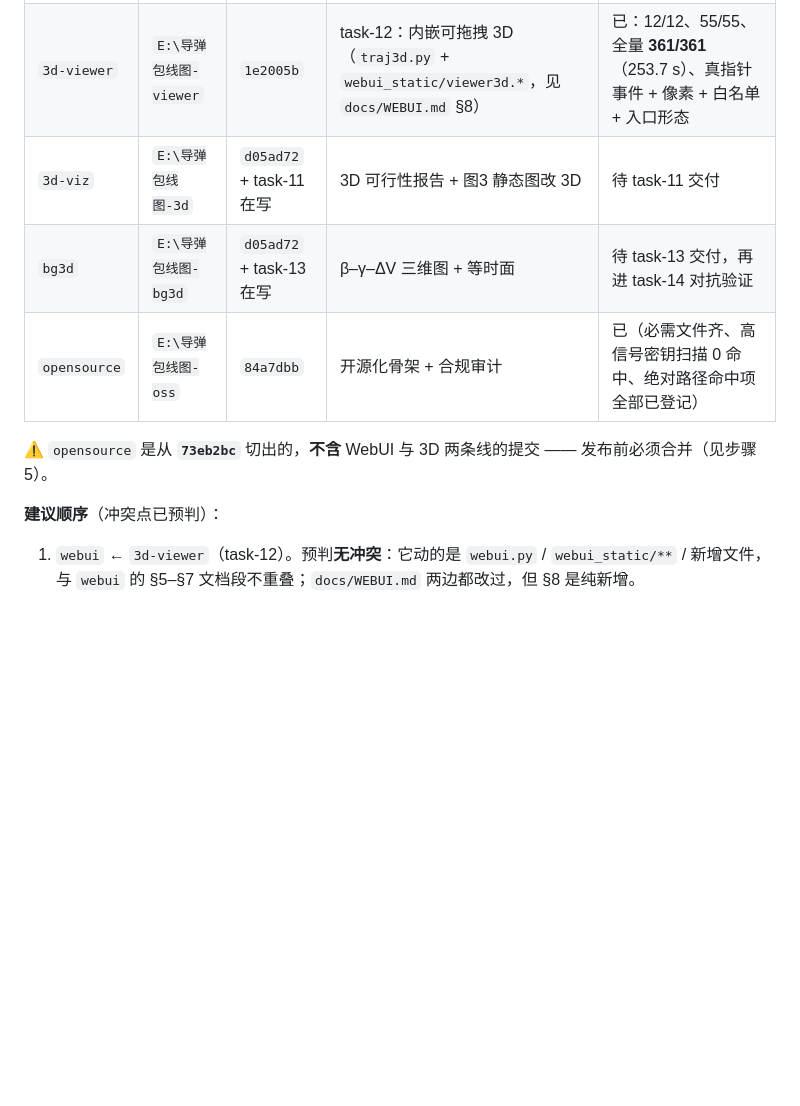
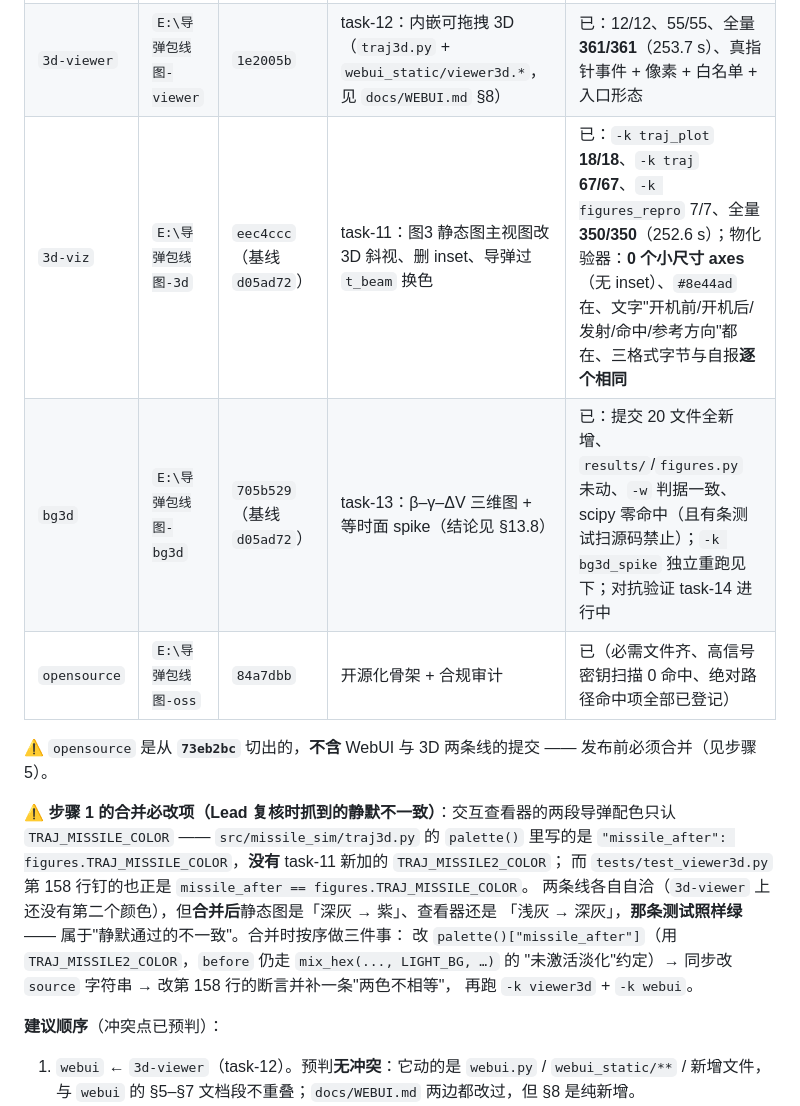
Before and after one commit to Strinova-xinghui/missile-envelope, a Markdown page: docs/RESTART-PLAN.md, the part around one of its changes. Drawn GitHub-style; blank space fills up the shorter version.

```diff
--- a/docs/RESTART-PLAN.md
+++ b/docs/RESTART-PLAN.md
@@ -551,11 +585,21 @@ Python 侧字符串，看不到页面）；已补页面侧判据（渲染出的
 | --- | --- | --- | --- | --- |
 | `webui` | `E:\导弹包线图` | `7e105ea` | 首页拆静态资源、亮色主题、输入体验、StatShark 实测、§13.5/§13.6 决策 | 已：`-k webui` **43/43** + `-k figures_repro` **7/7**，跑完工作树仍干净 |
 | `3d-viewer` | `E:\导弹包线图-viewer` | `1e2005b` | task-12：内嵌可拖拽 3D（`traj3d.py` + `webui_static/viewer3d.*`，见 `docs/WEBUI.md` §8） | 已：12/12、55/55、全量 **361/361**（253.7 s）、真指针事件 + 像素 + 白名单 + 入口形态 |
-| `3d-viz` | `E:\导弹包线图-3d` | `d05ad72` + task-11 在写 | 3D 可行性报告 + 图3 静态图改 3D | 待 task-11 交付 |
-| `bg3d` | `E:\导弹包线图-bg3d` | `d05ad72` + task-13 在写 | β–γ–ΔV 三维图 + 等时面 | 待 task-13 交付，再进 task-14 对抗验证 |
+| `3d-viz` | `E:\导弹包线图-3d` | `eec4ccc`（基线 `d05ad72`） | task-11：图3 静态图主视图改 3D 斜视、删 inset、导弹过 `t_beam` 换色 | 已：`-k traj_plot` **18/18**、`-k traj` **67/67**、`-k figures_repro` 7/7、全量 **350/350**（252.6 s）；物化验器：**0 个小尺寸 axes**（无 inset）、`#8e44ad` 在、文字"开机前/开机后/发射/命中/参考方向"都在、三格式字节与自报**逐个相同** |
+| `bg3d` | `E:\导弹包线图-bg3d` | `705b529`（基线 `d05ad72`） | task-13：β–γ–ΔV 三维图 + 等时面 spike（结论见 §13.8） | 已：提交 20 文件全新增、`results/`/`figures.py` 未动、`-w` 判据一致、scipy 零命中（且有条测试扫源码禁止）；`-k bg3d_spike` 独立重跑见下；对抗验证 task-14 进行中 |
 | `opensource` | `E:\导弹包线图-oss` | `84a7dbb` | 开源化骨架 + 合规审计 | 已（必需文件齐、高信号密钥扫描 0 命中、绝对路径命中项全部已登记） |
 
 ⚠ `opensource` 是从 **`73eb2bc`** 切出的，**不含** WebUI 与 3D 两条线的提交 —— 发布前必须合并（见步骤 5）。
+
+⚠ **步骤 1 的合并必改项（Lead 复核时抓到的静默不一致）**：交互查看器的两段导弹配色只认
+`TRAJ_MISSILE_COLOR` —— `src/missile_sim/traj3d.py` 的 `palette()` 里写的是
+`"missile_after": figures.TRAJ_MISSILE_COLOR`，**没有** task-11 新加的 `TRAJ_MISSILE2_COLOR`；
+而 `tests/test_viewer3d.py` 第 158 行钉的也正是 `missile_after == figures.TRAJ_MISSILE_COLOR`。
+两条线各自自洽（`3d-viewer` 上还没有第二个颜色），但**合并后**静态图是「深灰 → 紫」、查看器还是
+「浅灰 → 深灰」，**那条测试照样绿** —— 属于"静默通过的不一致"。合并时按序做三件事：
+改 `palette()["missile_after"]`（用 `TRAJ_MISSILE2_COLOR`，`before` 仍走 `mix_hex(..., LIGHT_BG, …)` 的
+"未激活淡化"约定）→ 同步改 `source` 字符串 → 改第 158 行的断言并补一条"两色不相等"，
+再跑 `-k viewer3d` + `-k webui`。
 
 **建议顺序**（冲突点已预判）：
 
```
Also changed, not shown: other parts of docs/RESTART-PLAN.md (+34 -0 lines).
